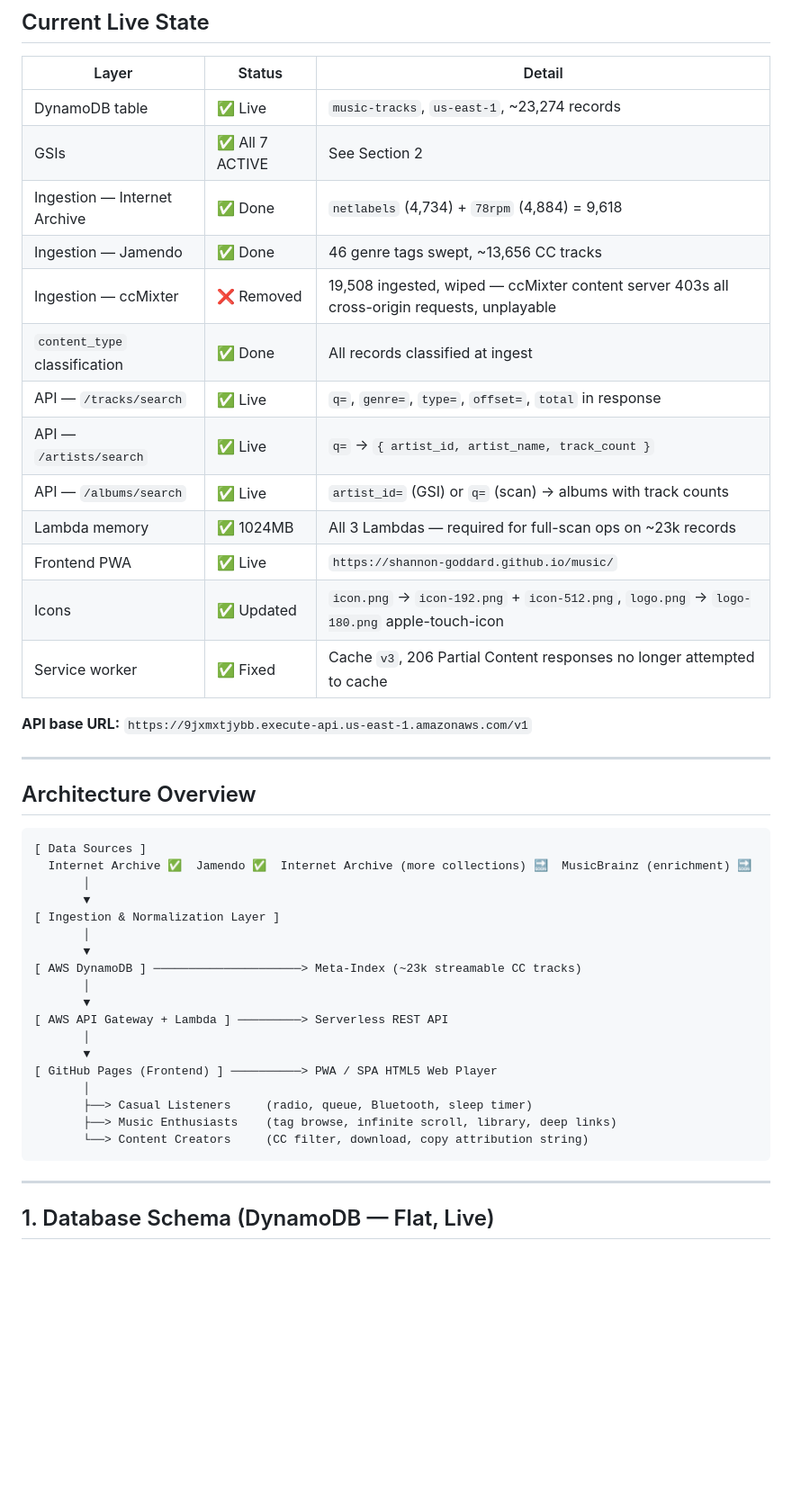
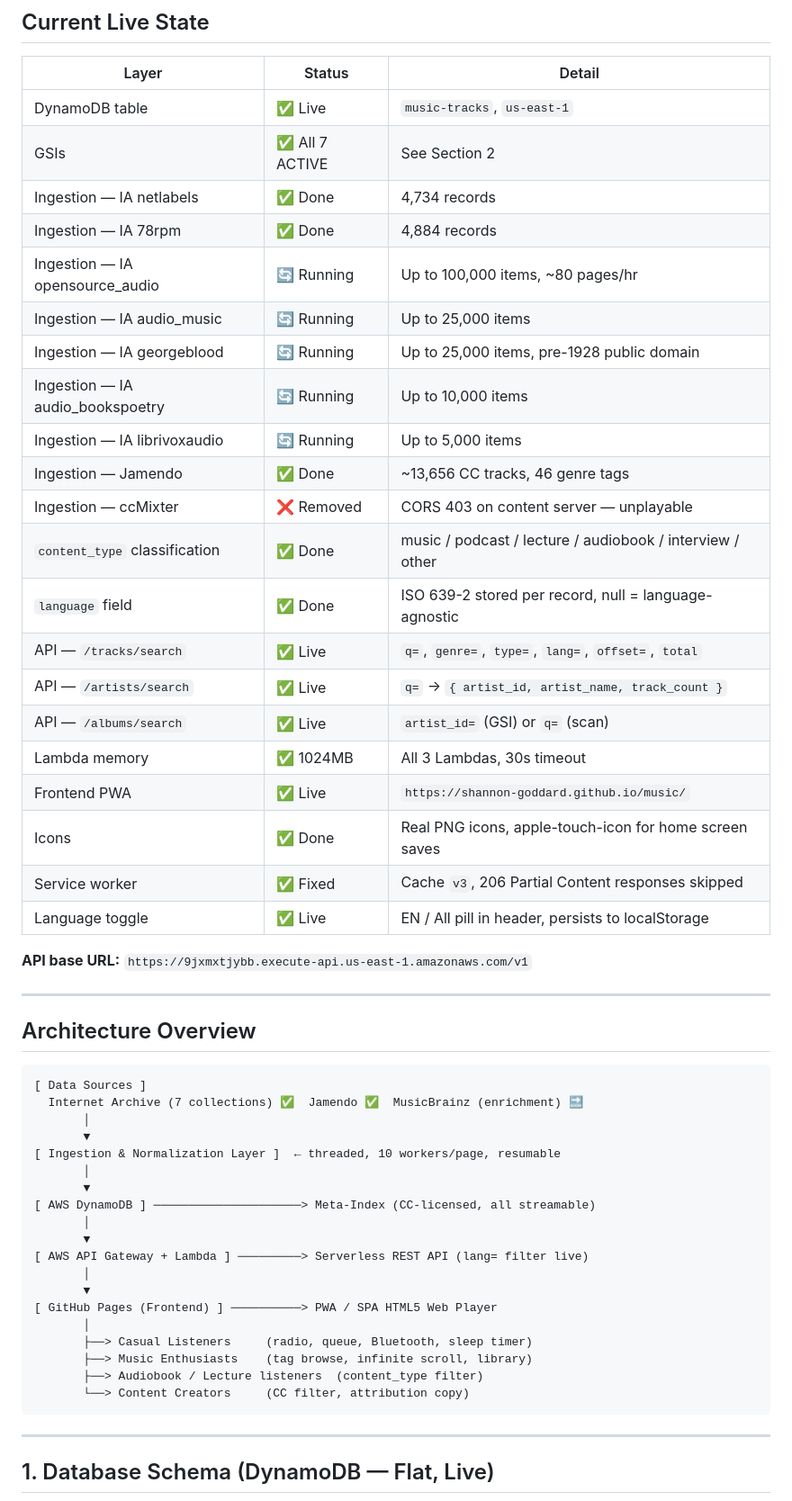
Before and after one commit to Shannon-Goddard/music, a Markdown page: project_architecture_technical_roadmap.md, the part around one of its changes. Shown at 90% size. GitHub-like rendering; blank space fills up the shorter version.

Commit message:
roadmap: reflect running IA collections, language filter, threaded ingest

````diff
--- a/project_architecture_technical_roadmap.md
+++ b/project_architecture_technical_roadmap.md
@@ -8,19 +8,27 @@ This document is the master engineering blueprint for the platform. It reflects
 
 | Layer | Status | Detail |
 |---|---|---|
-| DynamoDB table | ✅ Live | `music-tracks`, `us-east-1`, ~23,274 records |
+| DynamoDB table | ✅ Live | `music-tracks`, `us-east-1` |
 | GSIs | ✅ All 7 ACTIVE | See Section 2 |
-| Ingestion — Internet Archive | ✅ Done | `netlabels` (4,734) + `78rpm` (4,884) = 9,618 |
-| Ingestion — Jamendo | ✅ Done | 46 genre tags swept, ~13,656 CC tracks |
-| Ingestion — ccMixter | ❌ Removed | 19,508 ingested, wiped — ccMixter content server 403s all cross-origin requests, unplayable |
-| `content_type` classification | ✅ Done | All records classified at ingest |
-| API — `/tracks/search` | ✅ Live | `q=`, `genre=`, `type=`, `offset=`, `total` in response |
+| Ingestion — IA netlabels | ✅ Done | 4,734 records |
+| Ingestion — IA 78rpm | ✅ Done | 4,884 records |
+| Ingestion — IA opensource_audio | 🔄 Running | Up to 100,000 items, ~80 pages/hr |
+| Ingestion — IA audio_music | 🔄 Running | Up to 25,000 items |
+| Ingestion — IA georgeblood | 🔄 Running | Up to 25,000 items, pre-1928 public domain |
+| Ingestion — IA audio_bookspoetry | 🔄 Running | Up to 10,000 items |
+| Ingestion — IA librivoxaudio | 🔄 Running | Up to 5,000 items |
+| Ingestion — Jamendo | ✅ Done | ~13,656 CC tracks, 46 genre tags |
+| Ingestion — ccMixter | ❌ Removed | CORS 403 on content server — unplayable |
+| `content_type` classification | ✅ Done | music / podcast / lecture / audiobook / interview / other |
+| `language` field | ✅ Done | ISO 639-2 stored per record, null = language-agnostic |
+| API — `/tracks/search` | ✅ Live | `q=`, `genre=`, `type=`, `lang=`, `offset=`, `total` |
 | API — `/artists/search` | ✅ Live | `q=` → `{ artist_id, artist_name, track_count }` |
-| API — `/albums/search` | ✅ Live | `artist_id=` (GSI) or `q=` (scan) → albums with track counts |
-| Lambda memory | ✅ 1024MB | All 3 Lambdas — required for full-scan ops on ~23k records |
+| API — `/albums/search` | ✅ Live | `artist_id=` (GSI) or `q=` (scan) |
+| Lambda memory | ✅ 1024MB | All 3 Lambdas, 30s timeout |
 | Frontend PWA | ✅ Live | `https://shannon-goddard.github.io/music/` |
-| Icons | ✅ Updated | `icon.png` → `icon-192.png` + `icon-512.png`, `logo.png` → `logo-180.png` apple-touch-icon |
-| Service worker | ✅ Fixed | Cache `v3`, 206 Partial Content responses no longer attempted to cache |
+| Icons | ✅ Done | Real PNG icons, apple-touch-icon for home screen saves |
+| Service worker | ✅ Fixed | Cache `v3`, 206 Partial Content responses skipped |
+| Language toggle | ✅ Live | EN / All pill in header, persists to localStorage |
 
 **API base URL:** `https://9jxmxtjybb.execute-api.us-east-1.amazonaws.com/v1`
 
@@ -30,23 +38,24 @@ This document is the master engineering blueprint for the platform. It reflects
 
 ```
 [ Data Sources ]
-  Internet Archive ✅  Jamendo ✅  Internet Archive (more collections) 🔜  MusicBrainz (enrichment) 🔜
+  Internet Archive (7 collections) ✅  Jamendo ✅  MusicBrainz (enrichment) 🔜
        │
        ▼
-[ Ingestion & Normalization Layer ]
+[ Ingestion & Normalization Layer ]  ← threaded, 10 workers/page, resumable
        │
        ▼
-[ AWS DynamoDB ] ─────────────────────> Meta-Index (~23k streamable CC tracks)
+[ AWS DynamoDB ] ─────────────────────> Meta-Index (CC-licensed, all streamable)
        │
        ▼
-[ AWS API Gateway + Lambda ] ─────────> Serverless REST API
+[ AWS API Gateway + Lambda ] ─────────> Serverless REST API (lang= filter live)
        │
        ▼
 [ GitHub Pages (Frontend) ] ──────────> PWA / SPA HTML5 Web Player
        │
        ├──> Casual Listeners     (radio, queue, Bluetooth, sleep timer)
-       ├──> Music Enthusiasts    (tag browse, infinite scroll, library, deep links)
-       └──> Content Creators     (CC filter, download, copy attribution string)
+       ├──> Music Enthusiasts    (tag browse, infinite scroll, library)
+       ├──> Audiobook / Lecture listeners  (content_type filter)
+       └──> Content Creators     (CC filter, attribution copy)
 ```
 
 ---
````
Also changed, not shown: other parts of project_architecture_technical_roadmap.md (+89 -69 lines).
